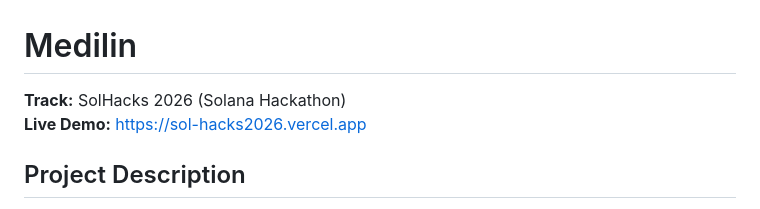
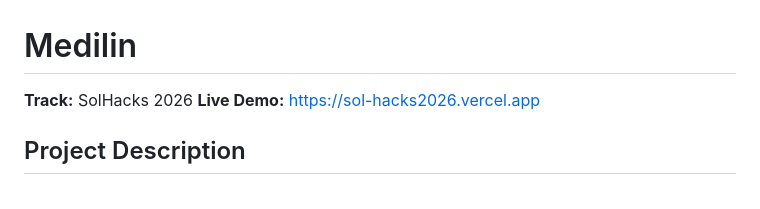
Before and after one commit to amodhakal/SolHacks2026, a Markdown page: README.md, the part around the change. Rendered like a GitHub page.

```diff
--- a/README.md
+++ b/README.md
@@ -1,6 +1,6 @@
 # Medilin
 
-**Track:** SolHacks 2026 (Solana Hackathon)
+**Track:** SolHacks 2026
 **Live Demo:** https://sol-hacks2026.vercel.app
 
 ## Project Description
```
